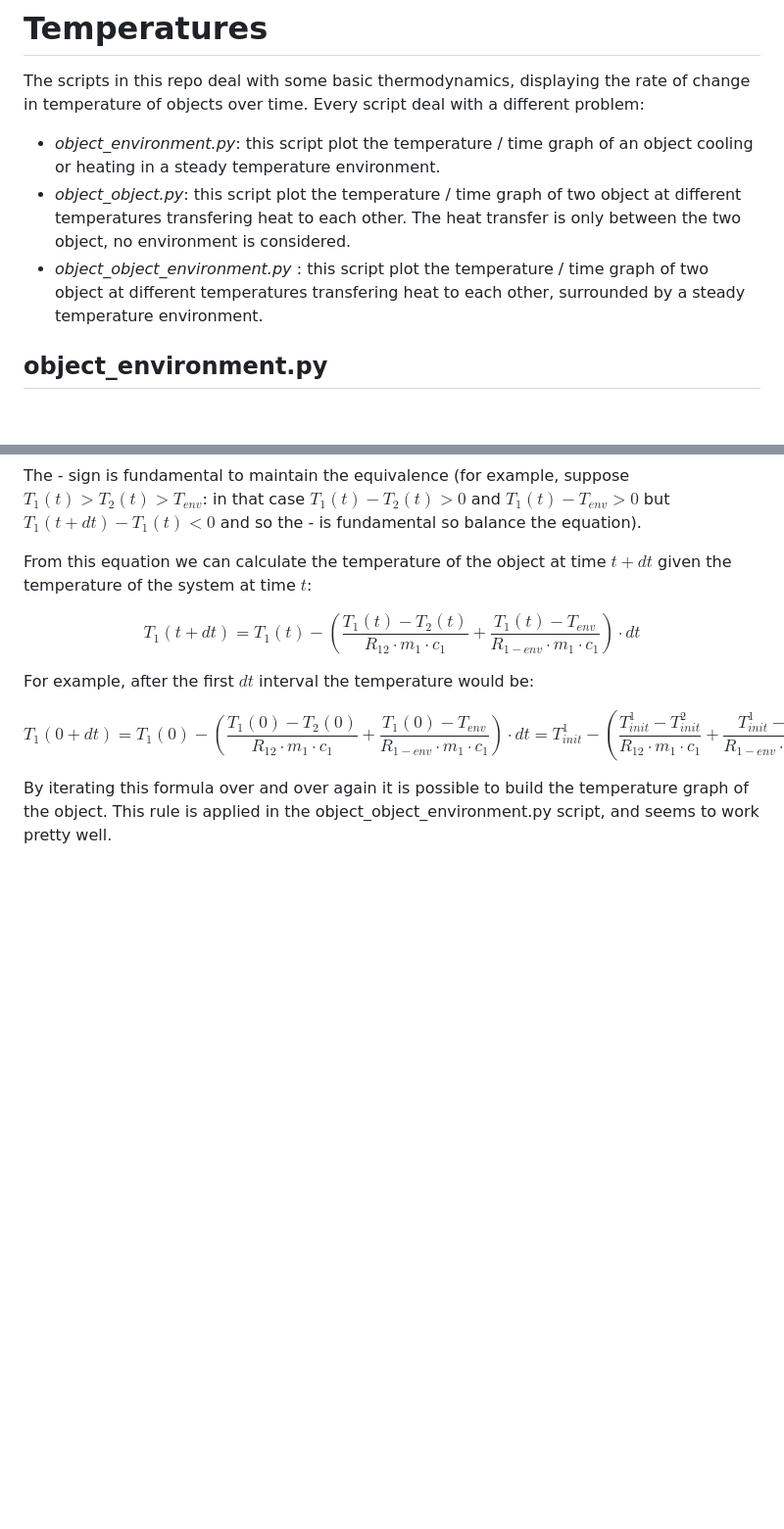
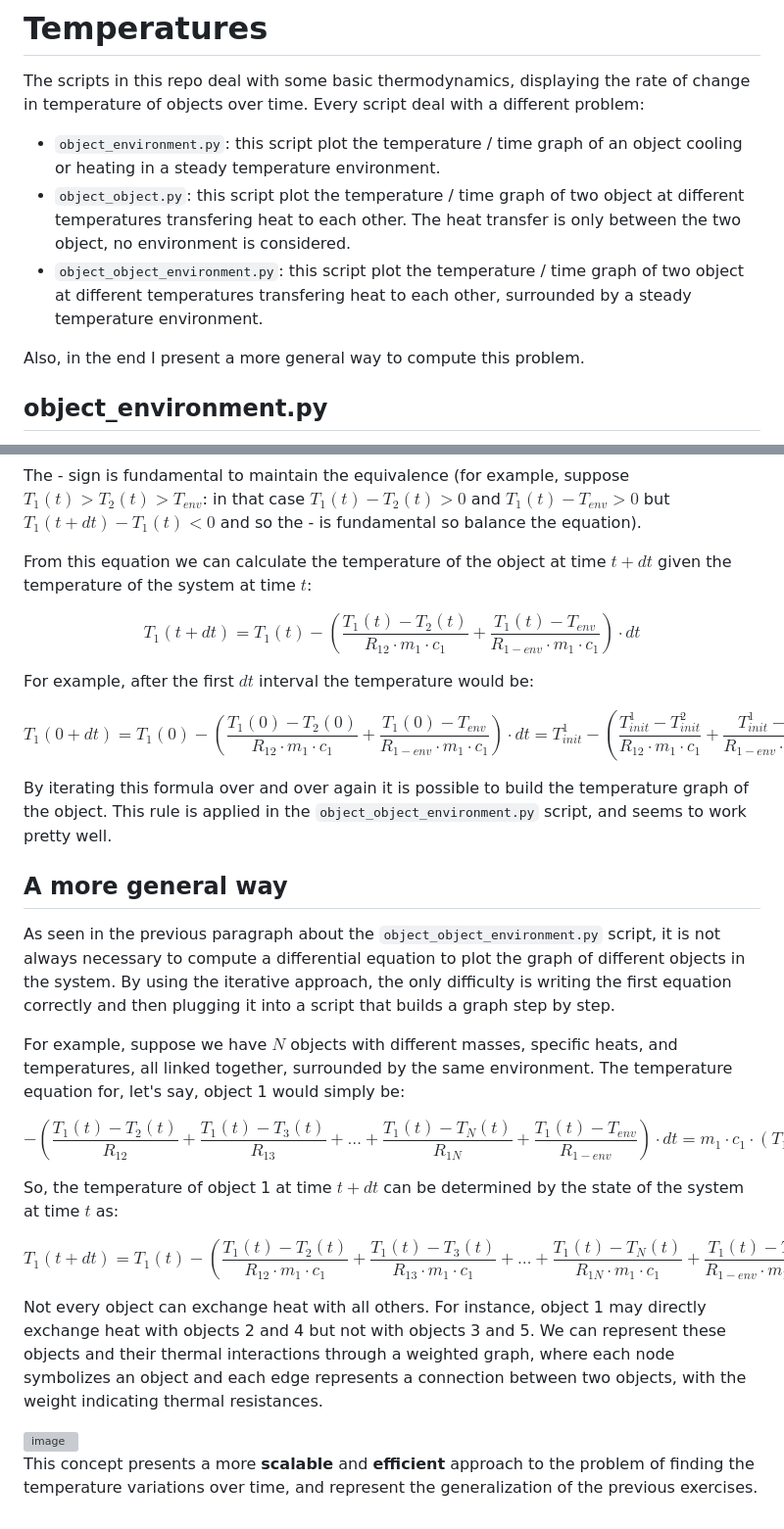
Before and after one commit to leonardobertolani/temperatures, a Markdown page: README.md, 2 parts joined by grey strips. Shown: that part at 98% size. Drawn GitHub-style; blank space fills up the shorter version; grey boxes are pictures that could not be loaded.

Commit message:
Update README.md
added the "general way" paragraph and added images with Figma

```diff
--- a/README.md
+++ b/README.md
@@ -1,9 +1,11 @@
 # Temperatures
 
 The scripts in this repo deal with some basic thermodynamics, displaying the rate of change in temperature of objects over time. Every script deal with a different problem:
-- *object_environment.py*: this script plot the temperature / time graph of an object cooling or heating in a steady temperature environment.
-- *object_object.py*: this script plot the temperature / time graph of two object at different temperatures transfering heat to each other. The heat transfer is only between the two object, no environment is considered.
-- *object_object_environment.py* : this script plot the temperature / time graph of two object at different temperatures transfering heat to each other, surrounded by a steady temperature environment.
+- `object_environment.py`: this script plot the temperature / time graph of an object cooling or heating in a steady temperature environment.
+- `object_object.py`: this script plot the temperature / time graph of two object at different temperatures transfering heat to each other. The heat transfer is only between the two object, no environment is considered.
+- `object_object_environment.py`: this script plot the temperature / time graph of two object at different temperatures transfering heat to each other, surrounded by a steady temperature environment.
+
+Also, in the end I present a more general way to compute this problem.
 
 
 
@@ -78,4 +96,28 @@ For example, after the first $dt$ interval the temperature would be:
 
 $$T_1(0 + dt) = T_1(0) - (\frac{T_1(0) - T_2(0)}{R_{12} \cdot m_1 \cdot c_1} + \frac{T_1(0) - T_{env}}{R_{1-env} \cdot m_1 \cdot c_1}) \cdot dt = T^1_{init} - (\frac{T^1_{init} - T^2_{init}}{R_{12} \cdot m_1 \cdot c_1} + \frac{T^1_{init} - T_{env}}{R_{1-env} \cdot m_1 \cdot c_1}) \cdot dt$$
 
-By iterating this formula over and over again it is possible to build the temperature graph of the object. This rule is applied in the object_object_environment.py script, and seems to work pretty well.
+By iterating this formula over and over again it is possible to build the temperature graph of the object. This rule is applied in the `object_object_environment.py` script, and seems to work pretty well.
+
+
+
+## A more general way
+As seen in the previous paragraph about the `object_object_environment.py` script, it is not always necessary to compute a differential equation to plot the graph of different objects in the system. By using the iterative approach, the only difficulty is writing the first equation correctly and then plugging it into a script that builds a graph step by step.
+
+For example, suppose we have $N$ objects with different masses, specific heats, and temperatures, all linked together, surrounded by the same environment. The temperature equation for, let's say, object 1 would simply be:
+
+$$
+-(\frac{T_1(t) - T_2(t)}{R_{12}} + \frac{T_1(t) - T_3(t)}{R_{13}} + \ldots + \frac{T_1(t) - T_N(t)}{R_{1N}} + \frac{T_1(t) - T_{env}}{R_{1-env}}) \cdot dt = m_1 \cdot c_1 \cdot (T_1(t + dt) - T_1(t))
+$$
+
+So, the temperature of object 1 at time $t + dt$ can be determined by the state of the system at time $t$ as:
+
+$$
+T_1(t + dt) = T_1(t) - (\frac{T_1(t) - T_2(t)}{R_{12} \cdot m_1 \cdot c_1} + \frac{T_1(t) - T_3(t)}{R_{13} \cdot m_1 \cdot c_1} + \ldots + \frac{T_1(t) - T_N(t)}{R_{1N} \cdot m_1 \cdot c_1} + \frac{T_1(t) - T_{env}}{R_{1-env} \cdot m_1 \cdot c_1}) \cdot dt
+$$
+
+Not every object can exchange heat with all others. For instance, object 1 may directly exchange heat with objects 2 and 4 but not with objects 3 and 5. We can represent these objects and their thermal interactions through a weighted graph, where each node symbolizes an object and each edge represents a connection between two objects, with the weight indicating thermal resistances.
+
+<img width="595" alt="image" src="https://github.com/leonardobertolani/temperatures/assets/102794282/9807af79-4f09-44a8-87e2-ac215c8cedfc">
+
+
+This concept presents a more **scalable** and **efficient** approach to the problem of finding the temperature variations over time, and represent the generalization of the previous exercises.
```
Also changed, not shown: other parts of README.md (+20 -4 lines).
